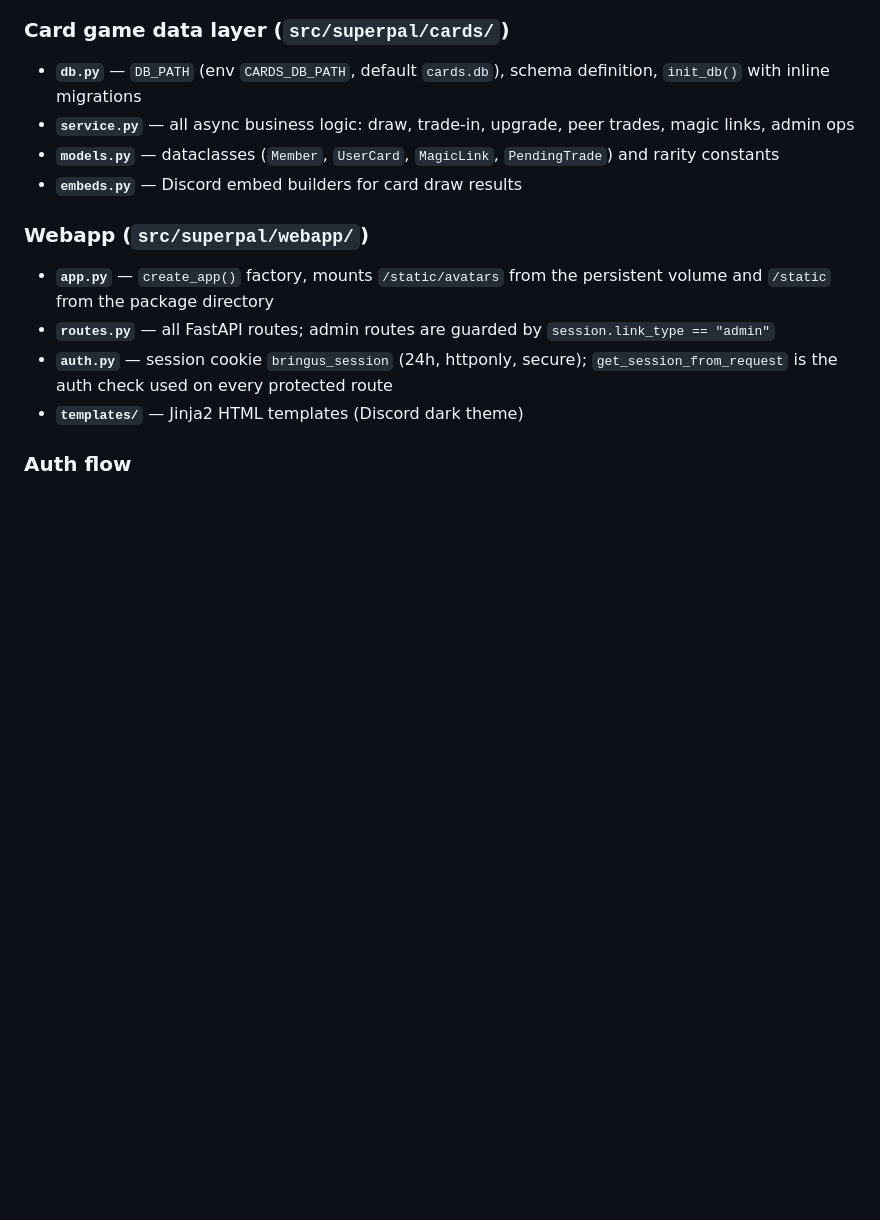
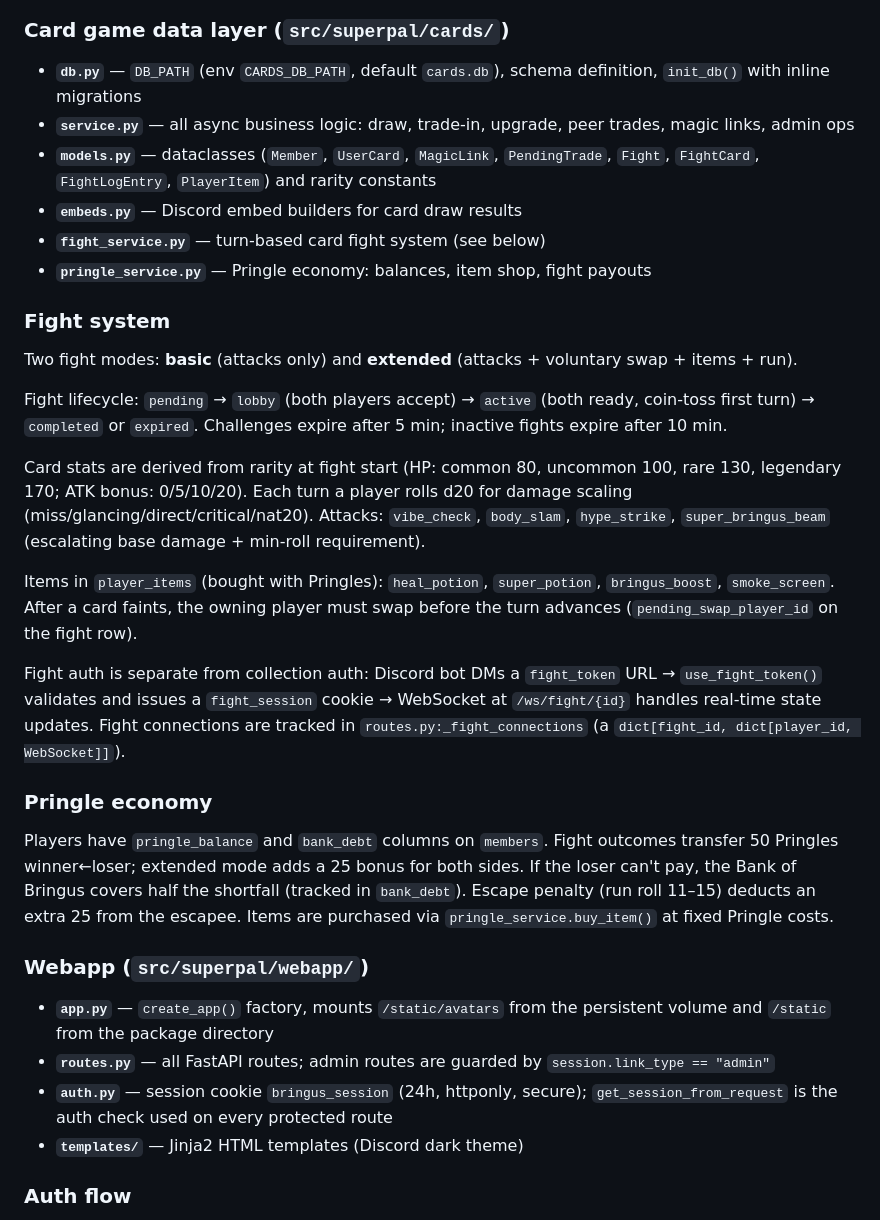
Before and after one commit to adamhurm/discord-super-pal-of-the-week, a Markdown page: CLAUDE.md, the part around the change. Drawn GitHub-style; blank space fills up the shorter version.

Commit message:
docs: document fight system, Pringle economy, and new models in CLAUDE.md
Co-Authored-By: Claude Sonnet 4.6 <noreply@anthropic.com>

```diff
--- a/CLAUDE.md
+++ b/CLAUDE.md
@@ -36,8 +36,26 @@ The webapp's `lifespan` handler in `src/superpal/webapp/app.py` calls `init_db()
 
 - **`db.py`** — `DB_PATH` (env `CARDS_DB_PATH`, default `cards.db`), schema definition, `init_db()` with inline migrations
 - **`service.py`** — all async business logic: draw, trade-in, upgrade, peer trades, magic links, admin ops
-- **`models.py`** — dataclasses (`Member`, `UserCard`, `MagicLink`, `PendingTrade`) and rarity constants
+- **`models.py`** — dataclasses (`Member`, `UserCard`, `MagicLink`, `PendingTrade`, `Fight`, `FightCard`, `FightLogEntry`, `PlayerItem`) and rarity constants
 - **`embeds.py`** — Discord embed builders for card draw results
+- **`fight_service.py`** — turn-based card fight system (see below)
+- **`pringle_service.py`** — Pringle economy: balances, item shop, fight payouts
+
+### Fight system
+
+Two fight modes: **basic** (attacks only) and **extended** (attacks + voluntary swap + items + run).
+
+Fight lifecycle: `pending` → `lobby` (both players accept) → `active` (both ready, coin-toss first turn) → `completed` or `expired`. Challenges expire after 5 min; inactive fights expire after 10 min.
+
+Card stats are derived from rarity at fight start (HP: common 80, uncommon 100, rare 130, legendary 170; ATK bonus: 0/5/10/20). Each turn a player rolls d20 for damage scaling (miss/glancing/direct/critical/nat20). Attacks: `vibe_check`, `body_slam`, `hype_strike`, `super_bringus_beam` (escalating base damage + min-roll requirement).
+
+Items in `player_items` (bought with Pringles): `heal_potion`, `super_potion`, `bringus_boost`, `smoke_screen`. After a card faints, the owning player must swap before the turn advances (`pending_swap_player_id` on the fight row).
+
+Fight auth is separate from collection auth: Discord bot DMs a `fight_token` URL → `use_fight_token()` validates and issues a `fight_session` cookie → WebSocket at `/ws/fight/{id}` handles real-time state updates. Fight connections are tracked in `routes.py:_fight_connections` (a `dict[fight_id, dict[player_id, WebSocket]]`).
+
+### Pringle economy
+
+Players have `pringle_balance` and `bank_debt` columns on `members`. Fight outcomes transfer 50 Pringles winner←loser; extended mode adds a 25 bonus for both sides. If the loser can't pay, the Bank of Bringus covers half the shortfall (tracked in `bank_debt`). Escape penalty (run roll 11–15) deducts an extra 25 from the escapee. Items are purchased via `pringle_service.buy_item()` at fixed Pringle costs.
 
 ### Webapp (`src/superpal/webapp/`)
 
```
